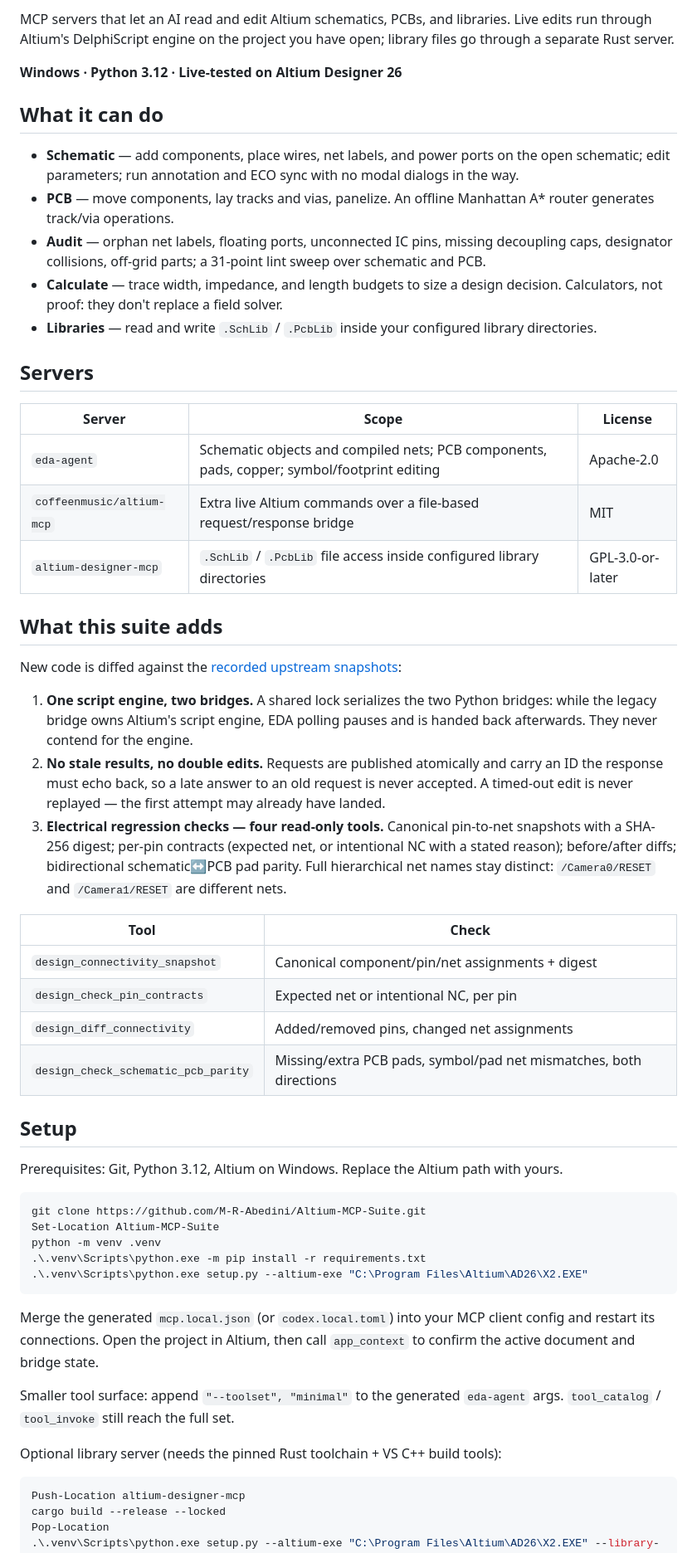
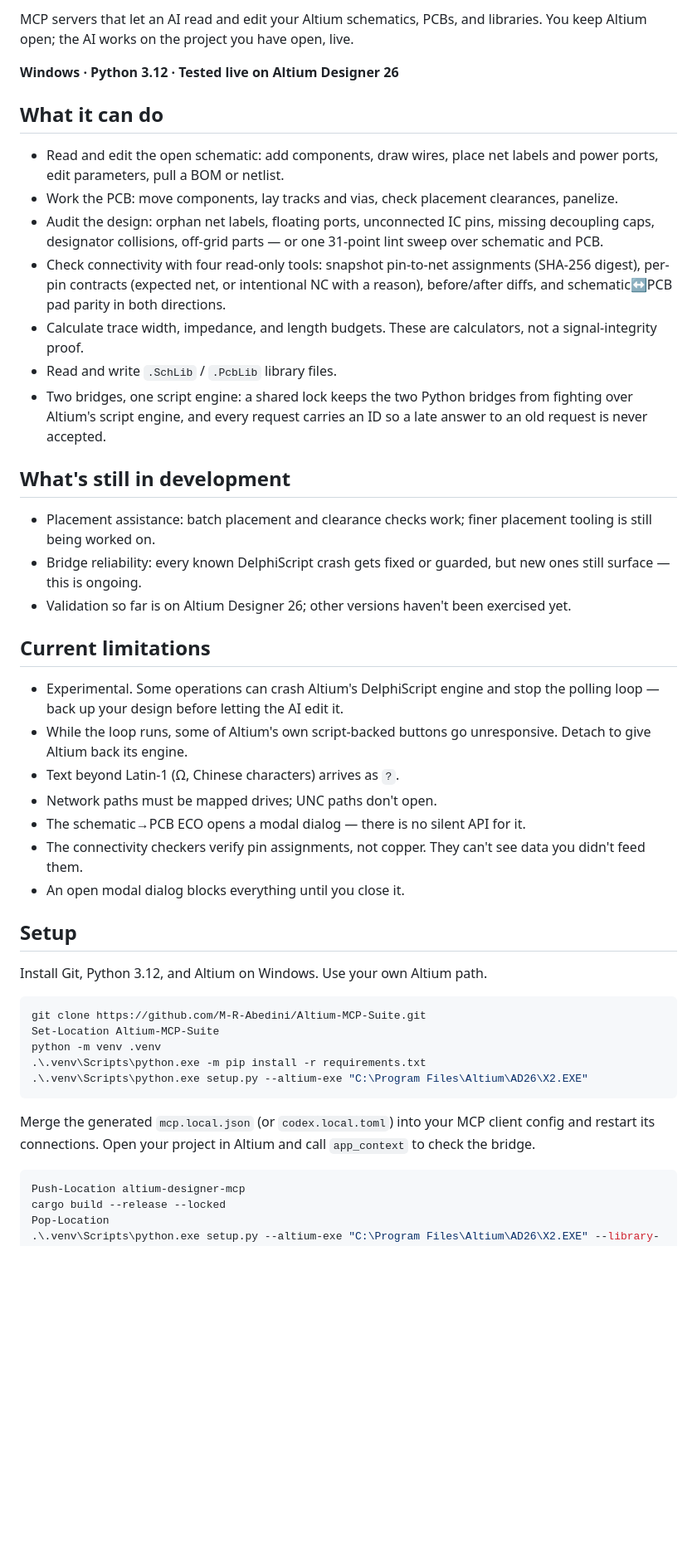
Before and after one commit to M-R-Abedini/Altium-MCP-Suite, a Markdown page: README.md, the part around one of its changes. Shown at 83% size. Rendered like a GitHub page; blank space fills up the shorter version.

Commit message:
Rewrite READMEs (EN/FA/ZH/AR): capabilities, in-development, limitations

````diff
--- a/README.md
+++ b/README.md
@@ -6,42 +6,37 @@
 
-MCP servers that let an AI read and edit Altium schematics, PCBs, and libraries. Live edits run through Altium's DelphiScript engine on the project you have open; library files go through a separate Rust server.
+MCP servers that let an AI read and edit your Altium schematics, PCBs, and libraries. You keep Altium open; the AI works on the project you have open, live.
 
-**Windows · Python 3.12 · Live-tested on Altium Designer 26**
+**Windows · Python 3.12 · Tested live on Altium Designer 26**
 
 ## What it can do
 
-- **Schematic** — add components, place wires, net labels, and power ports on the open schematic; edit parameters; run annotation and ECO sync with no modal dialogs in the way.
-- **PCB** — move components, lay tracks and vias, panelize. An offline Manhattan A* router generates track/via operations.
-- **Audit** — orphan net labels, floating ports, unconnected IC pins, missing decoupling caps, designator collisions, off-grid parts; a 31-point lint sweep over schematic and PCB.
-- **Calculate** — trace width, impedance, and length budgets to size a design decision. Calculators, not proof: they don't replace a field solver.
-- **Libraries** — read and write `.SchLib` / `.PcbLib` inside your configured library directories.
+- Read and edit the open schematic: add components, draw wires, place net labels and power ports, edit parameters, pull a BOM or netlist.
+- Work the PCB: move components, lay tracks and vias, check placement clearances, panelize.
+- Audit the design: orphan net labels, floating ports, unconnected IC pins, missing decoupling caps, designator collisions, off-grid parts — or one 31-point lint sweep over schematic and PCB.
+- Check connectivity with four read-only tools: snapshot pin-to-net assignments (SHA-256 digest), per-pin contracts (expected net, or intentional NC with a reason), before/after diffs, and schematic↔PCB pad parity in both directions.
+- Calculate trace width, impedance, and length budgets. These are calculators, not a signal-integrity proof.
+- Read and write `.SchLib` / `.PcbLib` library files.
+- Two bridges, one script engine: a shared lock keeps the two Python bridges from fighting over Altium's script engine, and every request carries an ID so a late answer to an old request is never accepted.
 
-## Servers
+## What's still in development
 
-| Server | Scope | License |
-| --- | --- | --- |
-| `eda-agent` | Schematic objects and compiled nets; PCB components, pads, copper; symbol/footprint editing | Apache-2.0 |
-| `coffeenmusic/altium-mcp` | Extra live Altium commands over a file-based request/response bridge | MIT |
-| `altium-designer-mcp` | `.SchLib` / `.PcbLib` file access inside configured library directories | GPL-3.0-or-later |
+- Placement assistance: batch placement and clearance checks work; finer placement tooling is still being worked on.
+- Bridge reliability: every known DelphiScript crash gets fixed or guarded, but new ones still surface — this is ongoing.
+- Validation so far is on Altium Designer 26; other versions haven't been exercised yet.
 
-## What this suite adds
+## Current limitations
 
-New code is diffed against the [recorded upstream snapshots](UPSTREAM.json):
-
-1. **One script engine, two bridges.** A shared lock serializes the two Python bridges: while the legacy bridge owns Altium's script engine, EDA polling pauses and is handed back afterwards. They never contend for the engine.
-2. **No stale results, no double edits.** Requests are published atomically and carry an ID the response must echo back, so a late answer to an old request is never accepted. A timed-out edit is never replayed — the first attempt may already have landed.
-3. **Electrical regression checks — four read-only tools.** Canonical pin-to-net snapshots with a SHA-256 digest; per-pin contracts (expected net, or intentional NC with a stated reason); before/after diffs; bidirectional schematic↔PCB pad parity. Full hierarchical net names stay distinct: `/Camera0/RESET` and `/Camera1/RESET` are different nets.
-
-| Tool | Check |
-| --- | --- |
-| `design_connectivity_snapshot` | Canonical component/pin/net assignments + digest |
-| `design_check_pin_contracts` | Expected net or intentional NC, per pin |
-| `design_diff_connectivity` | Added/removed pins, changed net assignments |
-| `design_check_schematic_pcb_parity` | Missing/extra PCB pads, symbol/pad net mismatches, both directions |
+- Experimental. Some operations can crash Altium's DelphiScript engine and stop the polling loop — back up your design before letting the AI edit it.
+- While the loop runs, some of Altium's own script-backed buttons go unresponsive. Detach to give Altium back its engine.
+- Text beyond Latin-1 (Ω, Chinese characters) arrives as `?`.
+- Network paths must be mapped drives; UNC paths don't open.
+- The schematic→PCB ECO opens a modal dialog — there is no silent API for it.
+- The connectivity checkers verify pin assignments, not copper. They can't see data you didn't feed them.
+- An open modal dialog blocks everything until you close it.
 
 ## Setup
 
-Prerequisites: Git, Python 3.12, Altium on Windows. Replace the Altium path with yours.
+Install Git, Python 3.12, and Altium on Windows. Use your own Altium path.
 
 ```powershell
 git clone https://github.com/M-R-Abedini/Altium-MCP-Suite.git
@@ -51,11 +46,7 @@ python -m venv .venv
 .\.venv\Scripts\python.exe setup.py --altium-exe "C:\Program Files\Altium\AD26\X2.EXE"
 ```
 
-Merge the generated `mcp.local.json` (or `codex.local.toml`) into your MCP client config and restart its connections. Open the project in Altium, then call `app_context` to confirm the active document and bridge state.
-
-Smaller tool surface: append `"--toolset", "minimal"` to the generated `eda-agent` args. `tool_catalog` / `tool_invoke` still reach the full set.
-
-Optional library server (needs the pinned Rust toolchain + VS C++ build tools):
+Merge the generated `mcp.local.json` (or `codex.local.toml`) into your MCP client config and restart its connections. Open your project in Altium and call `app_context` to check the bridge.
 
 ```powershell
 Push-Location altium-designer-mcp
````
Also changed, not shown: other parts of README.md (+3 -19 lines).
